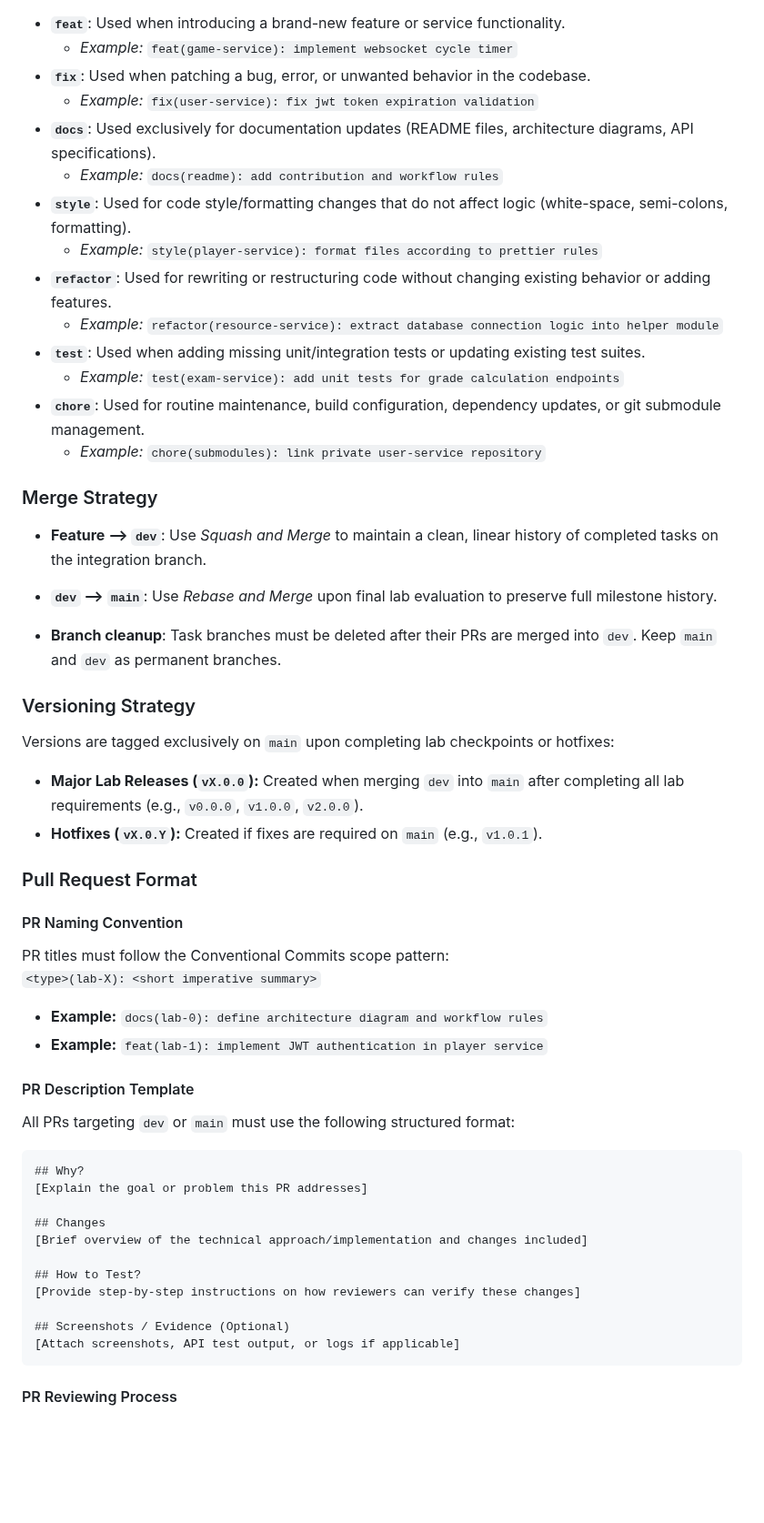
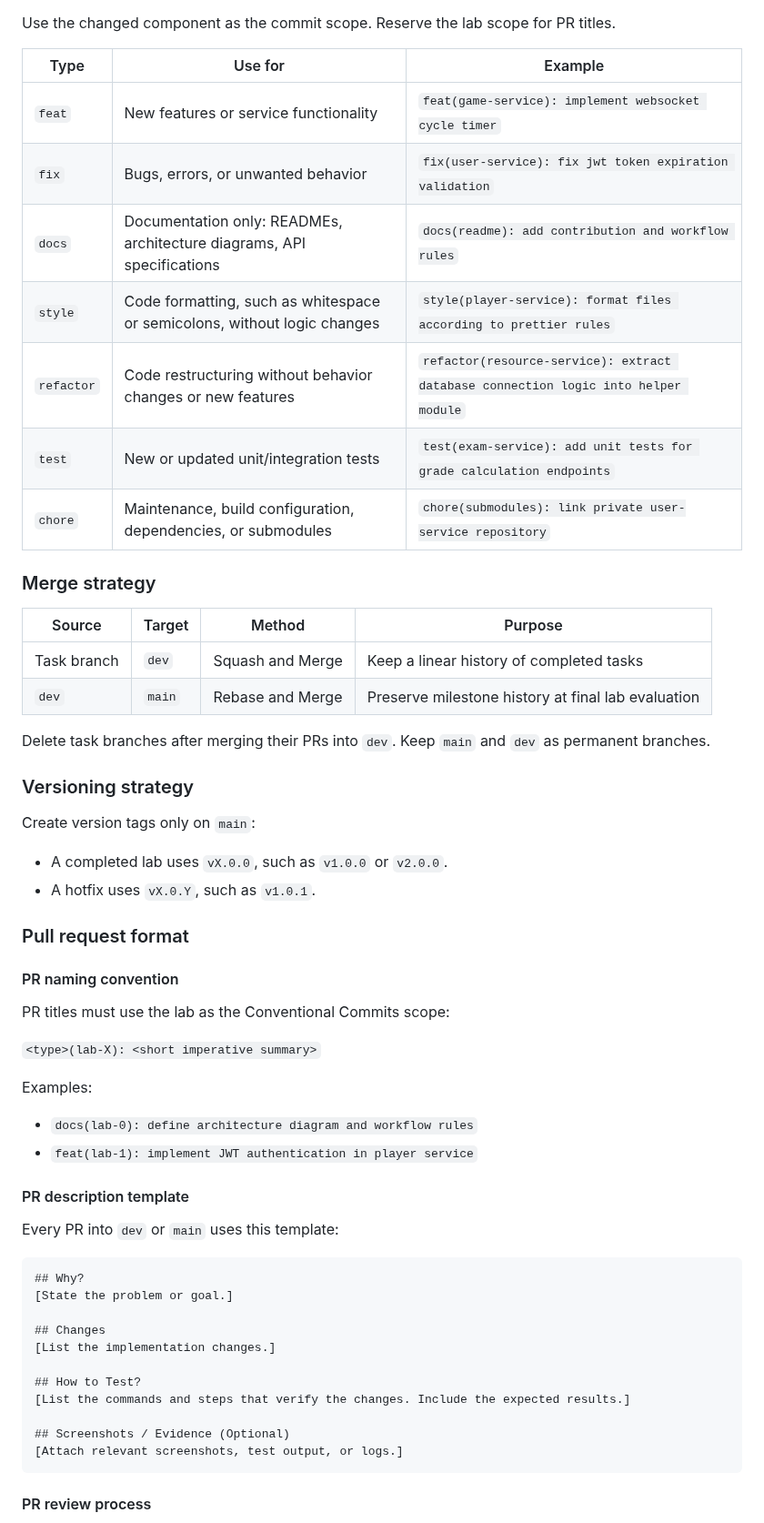
Before and after one commit to ChillGuysStudio/student-id-please, a Markdown page: README.md, the part around one of its changes. Shown at 91% size. Rendered like a GitHub page; blank space fills up the shorter version.

````diff
--- a/README.md
+++ b/README.md
@@ -570,62 +659,63 @@ Our commit strategy is strictly based on the **[Conventional Commits v1.0.0](htt
 `<type>(<scope>): <short summary in imperative mood>`
 
-* **`feat`**: Used when introducing a brand-new feature or service functionality.
-  * *Example:* `feat(game-service): implement websocket cycle timer`
-* **`fix`**: Used when patching a bug, error, or unwanted behavior in the codebase.
-  * *Example:* `fix(user-service): fix jwt token expiration validation`
-* **`docs`**: Used exclusively for documentation updates (README files, architecture diagrams, API specifications).
-  * *Example:* `docs(readme): add contribution and workflow rules`
-* **`style`**: Used for code style/formatting changes that do not affect logic (white-space, semi-colons, formatting).
-  * *Example:* `style(player-service): format files according to prettier rules`
-* **`refactor`**: Used for rewriting or restructuring code without changing existing behavior or adding features.
-  * *Example:* `refactor(resource-service): extract database connection logic into helper module`
-* **`test`**: Used when adding missing unit/integration tests or updating existing test suites.
-  * *Example:* `test(exam-service): add unit tests for grade calculation endpoints`
-* **`chore`**: Used for routine maintenance, build configuration, dependency updates, or git submodule management.
-  * *Example:* `chore(submodules): link private user-service repository`
+Use the changed component as the commit scope. Reserve the lab scope for PR titles.
 
+| Type | Use for | Example |
+| --- | --- | --- |
+| `feat` | New features or service functionality | `feat(game-service): implement websocket cycle timer` |
+| `fix` | Bugs, errors, or unwanted behavior | `fix(user-service): fix jwt token expiration validation` |
+| `docs` | Documentation only: READMEs, architecture diagrams, API specifications | `docs(readme): add contribution and workflow rules` |
+| `style` | Code formatting, such as whitespace or semicolons, without logic changes | `style(player-service): format files according to prettier rules` |
+| `refactor` | Code restructuring without behavior changes or new features | `refactor(resource-service): extract database connection logic into helper module` |
+| `test` | New or updated unit/integration tests | `test(exam-service): add unit tests for grade calculation endpoints` |
+| `chore` | Maintenance, build configuration, dependencies, or submodules | `chore(submodules): link private user-service repository` |
 
-### Merge Strategy
+### Merge strategy
 
-- **Feature --> `dev`**: Use *Squash and Merge* to maintain a clean, linear history of completed tasks on the integration branch.
+| Source | Target | Method | Purpose |
+| --- | --- | --- | --- |
+| Task branch | `dev` | Squash and Merge | Keep a linear history of completed tasks |
+| `dev` | `main` | Rebase and Merge | Preserve milestone history at final lab evaluation |
 
-- **`dev` --> `main`**: Use *Rebase and Merge* upon final lab evaluation to preserve full milestone history.
+Delete task branches after merging their PRs into `dev`. Keep `main` and `dev` as permanent branches.
 
-- **Branch cleanup**: Task branches must be deleted after their PRs are merged into `dev`. Keep `main` and `dev` as permanent branches.
+### Versioning strategy
 
+Create version tags only on `main`:
 
-### Versioning Strategy
+- A completed lab uses `vX.0.0`, such as `v1.0.0` or `v2.0.0`.
+- A hotfix uses `vX.0.Y`, such as `v1.0.1`.
 
-Versions are tagged exclusively on `main` upon completing lab checkpoints or hotfixes:
+### Pull request format
 
-* **Major Lab Releases (`vX.0.0`):** Created when merging `dev` into `main` after completing all lab requirements (e.g., `v0.0.0`, `v1.0.0`, `v2.0.0`).
-* **Hotfixes (`vX.0.Y`):** Created if fixes are required on `main` (e.g., `v1.0.1`).
+#### PR naming convention
 
-### Pull Request Format
+PR titles must use the lab as the Conventional Commits scope:
 
-#### PR Naming Convention
-PR titles must follow the Conventional Commits scope pattern:
 `<type>(lab-X): <short imperative summary>`
 
-* **Example:** `docs(lab-0): define architecture diagram and workflow rules`
-* **Example:** `feat(lab-1): implement JWT authentication in player service`
+Examples:
 
-#### PR Description Template
-All PRs targeting `dev` or `main` must use the following structured format:
+- `docs(lab-0): define architecture diagram and workflow rules`
+- `feat(lab-1): implement JWT authentication in player service`
+
+#### PR description template
+
+Every PR into `dev` or `main` uses this template:
 
 ```markdown
 ## Why?
-[Explain the goal or problem this PR addresses]
+[State the problem or goal.]
 
 ## Changes
-[Brief overview of the technical approach/implementation and changes included]
+[List the implementation changes.]
 
 ## How to Test?
-[Provide step-by-step instructions on how reviewers can verify these changes]
+[List the commands and steps that verify the changes. Include the expected results.]
 
 ## Screenshots / Evidence (Optional)
-[Attach screenshots, API test output, or logs if applicable]
+[Attach relevant screenshots, test output, or logs.]
 ```
 
-#### PR Reviewing Process
+#### PR review process
 
````
Also changed, not shown: other parts of README.md (+317 -224 lines), docs/architecture.jpg (added), 2 other files.
